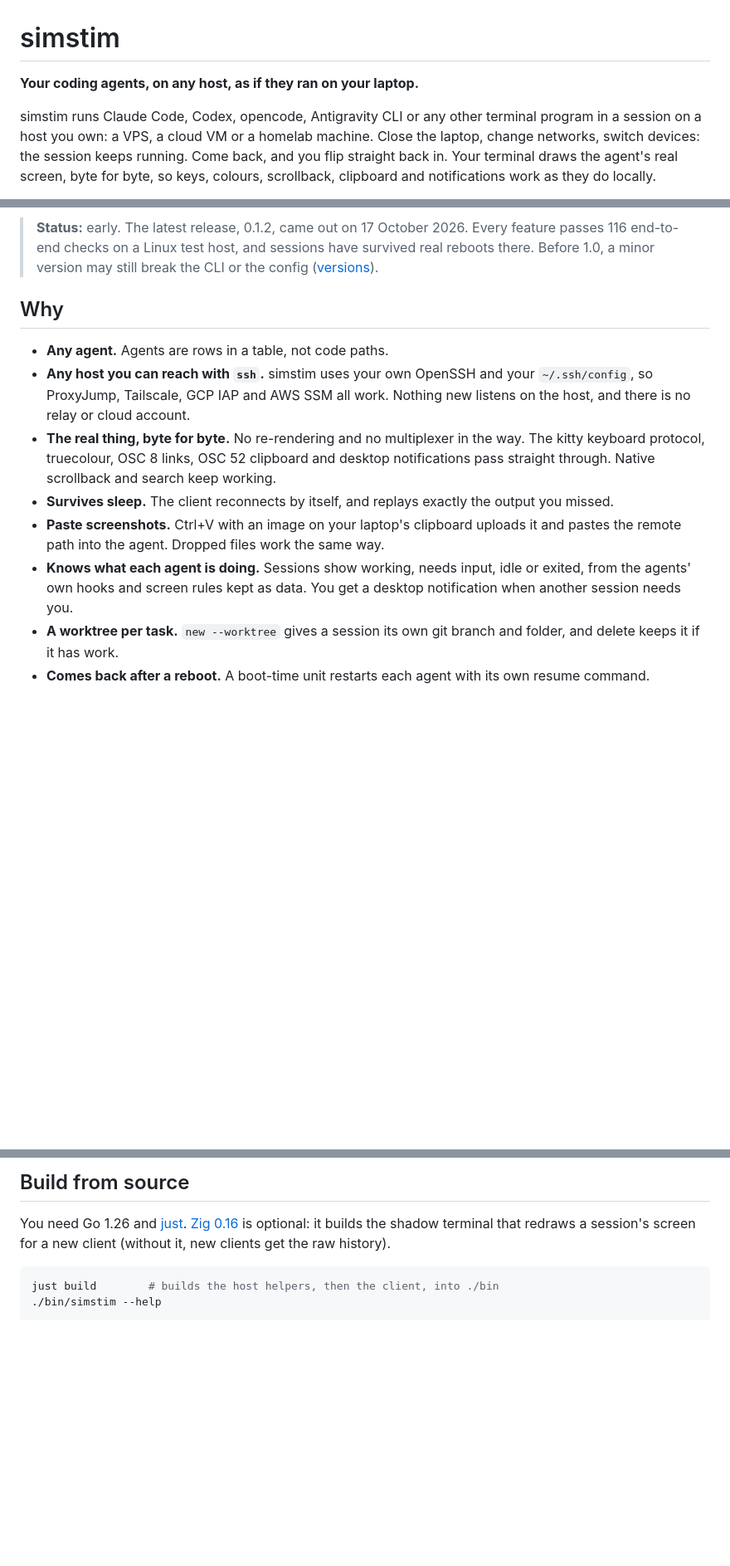
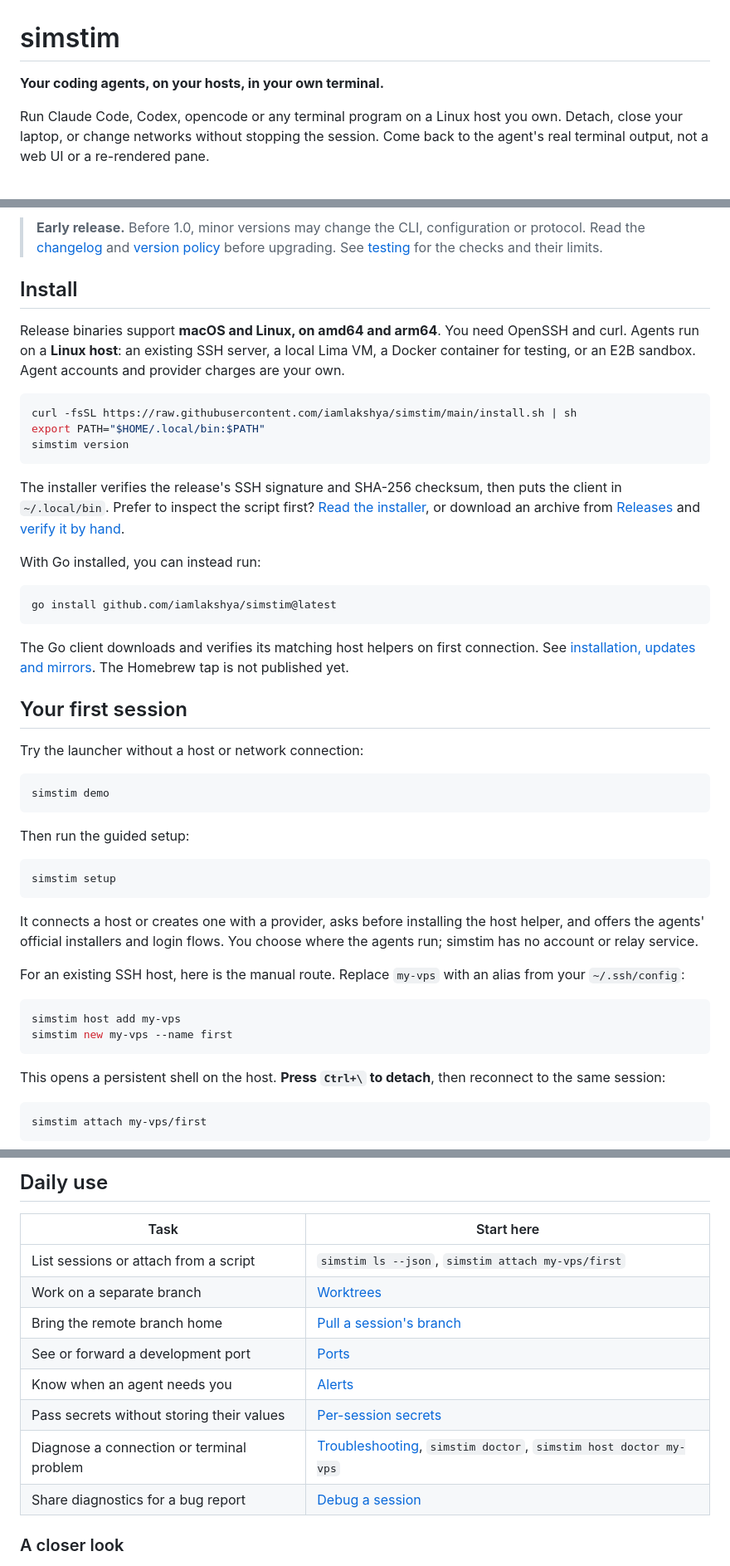
Before and after one commit to buzztouniverse/simstim, a Markdown page: README.md, 3 parts joined by grey strips. Shown at 83% size. Rendered like a GitHub page; blank space fills up the shorter version.

````diff
--- a/README.md
+++ b/README.md
@@ -1,6 +1,6 @@
 # simstim
 
-**Your coding agents, on any host, as if they ran on your laptop.**
+**Your coding agents, on your hosts, in your own terminal.**
 
-simstim runs Claude Code, Codex, opencode, Antigravity CLI or any other terminal program in a session on a host you own: a VPS, a cloud VM or a homelab machine. Close the laptop, change networks, switch devices: the session keeps running. Come back, and you flip straight back in. Your terminal draws the agent's real screen, byte for byte, so keys, colours, scrollback, clipboard and notifications work as they do locally.
+Run Claude Code, Codex, opencode or any terminal program on a Linux host you own. Detach, close your laptop, or change networks without stopping the session. Come back to the agent's real terminal output, not a web UI or a re-rendered pane.
 
@@ -11,14 +10,53 @@ simstim runs Claude Code, Codex, opencode, Antigravity CLI or any other terminal
 [![OpenSSF Scorecard](https://api.securityscorecards.dev/projects/github.com/iamlakshya/simstim/badge)](https://scorecard.dev/viewer/?uri=github.com/iamlakshya/simstim)
 
-> **Status:** early. The latest release, 0.1.2, came out on 17 October 2026. Every feature passes 116 end-to-end checks on a Linux test host, and sessions have survived real reboots there. Before 1.0, a minor version may still break the CLI or the config ([versions](docs/contributing/releasing.md#versioning)).
+> **Early release.** Before 1.0, minor versions may change the CLI, configuration or protocol. Read the [changelog](CHANGELOG.md) and [version policy](docs/contributing/releasing.md#versioning) before upgrading. See [testing](docs/contributing/testing.md) for the checks and their limits.
 
-## Why
+## Install
 
-- **Any agent.** Agents are rows in a table, not code paths.
-- **Any host you can reach with `ssh`.** simstim uses your own OpenSSH and your `~/.ssh/config`, so ProxyJump, Tailscale, GCP IAP and AWS SSM all work. Nothing new listens on the host, and there is no relay or cloud account.
-- **The real thing, byte for byte.** No re-rendering and no multiplexer in the way. The kitty keyboard protocol, truecolour, OSC 8 links, OSC 52 clipboard and desktop notifications pass straight through. Native scrollback and search keep working.
-- **Survives sleep.** The client reconnects by itself, and replays exactly the output you missed.
-- **Paste screenshots.** Ctrl+V with an image on your laptop's clipboard uploads it and pastes the remote path into the agent. Dropped files work the same way.
-- **Knows what each agent is doing.** Sessions show working, needs input, idle or exited, from the agents' own hooks and screen rules kept as data. You get a desktop notification when another session needs you.
-- **A worktree per task.** `new --worktree` gives a session its own git branch and folder, and delete keeps it if it has work.
-- **Comes back after a reboot.** A boot-time unit restarts each agent with its own resume command.
+Release binaries support **macOS and Linux, on amd64 and arm64**. You need OpenSSH and curl. Agents run on a **Linux host**: an existing SSH server, a local Lima VM, a Docker container for testing, or an E2B sandbox. Agent accounts and provider charges are your own.
+
+```sh
+curl -fsSL https://raw.githubusercontent.com/iamlakshya/simstim/main/install.sh | sh
+export PATH="$HOME/.local/bin:$PATH"
+simstim version
+```
+
+The installer verifies the release's SSH signature and SHA-256 checksum, then puts the client in `~/.local/bin`. Prefer to inspect the script first? [Read the installer](install.sh), or download an archive from [Releases](https://github.com/iamlakshya/simstim/releases) and [verify it by hand](docs/contributing/releasing.md#checking-a-release).
+
+With Go installed, you can instead run:
+
+```sh
+go install github.com/iamlakshya/simstim@latest
+```
+
+The Go client downloads and verifies its matching host helpers on first connection. See [installation, updates and mirrors](docs/how-to/install.md). The Homebrew tap is not published yet.
+
+## Your first session
+
+Try the launcher without a host or network connection:
+
+```sh
+simstim demo
+```
+
+Then run the guided setup:
+
+```sh
+simstim setup
+```
+
+It connects a host or creates one with a provider, asks before installing the host helper, and offers the agents' official installers and login flows. You choose where the agents run; simstim has no account or relay service.
+
+For an existing SSH host, here is the manual route. Replace `my-vps` with an alias from your `~/.ssh/config`:
+
+```sh
+simstim host add my-vps
+simstim new my-vps --name first
+```
+
+This opens a persistent shell on the host. **Press `Ctrl+\` to detach**, then reconnect to the same session:
+
+```sh
+simstim attach my-vps/first
+```
+
@@ -51,10 +112,16 @@ The table lives in `internal/agents`; adding an agent is one row.
 
-## Build from source
+## Daily use
 
-You need Go 1.26 and [just](https://github.com/casey/just). [Zig 0.16](https://ziglang.org/download/) is optional: it builds the shadow terminal that redraws a session's screen for a new client (without it, new clients get the raw history).
+| Task | Start here |
+| --- | --- |
+| List sessions or attach from a script | `simstim ls --json`, `simstim attach my-vps/first` |
+| Work on a separate branch | [Worktrees](docs/how-to/worktrees.md) |
+| Bring the remote branch home | [Pull a session's branch](docs/how-to/pull.md) |
+| See or forward a development port | [Ports](docs/how-to/ports.md) |
+| Know when an agent needs you | [Alerts](docs/how-to/alerts.md) |
+| Pass secrets without storing their values | [Per-session secrets](docs/how-to/secrets.md) |
+| Diagnose a connection or terminal problem | [Troubleshooting](docs/how-to/troubleshoot.md), `simstim doctor`, `simstim host doctor my-vps` |
+| Share diagnostics for a bug report | [Debug a session](docs/how-to/debug-a-session.md) |
 
-```sh
-just build        # builds the host helpers, then the client, into ./bin
-./bin/simstim --help
-```
+### A closer look
 
````
Also changed, not shown: other parts of README.md (+75 -78 lines), CHANGELOG.md (+4 -0 lines).
